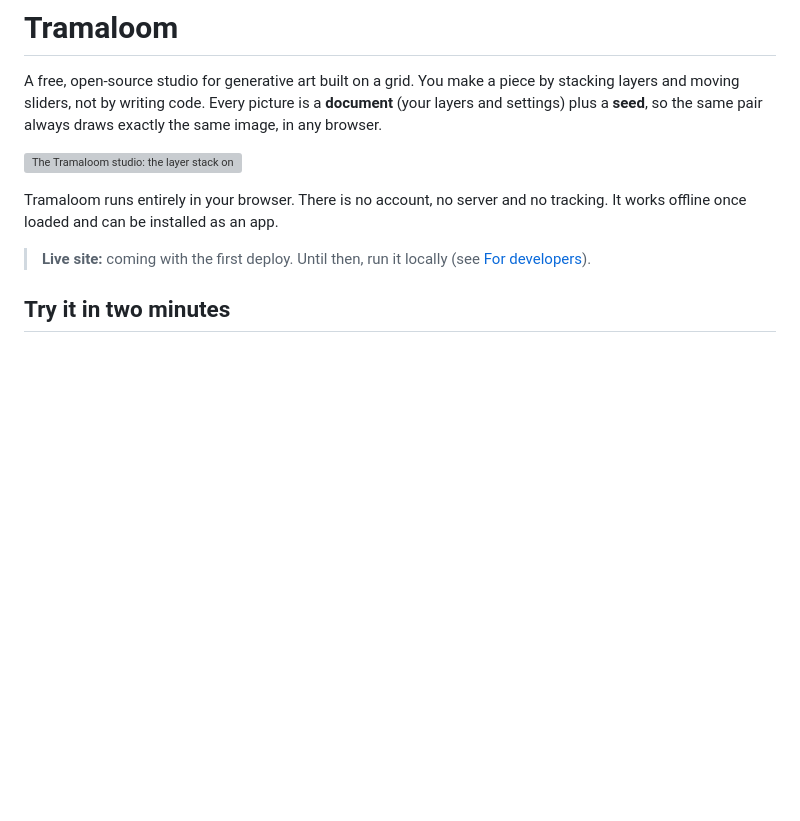
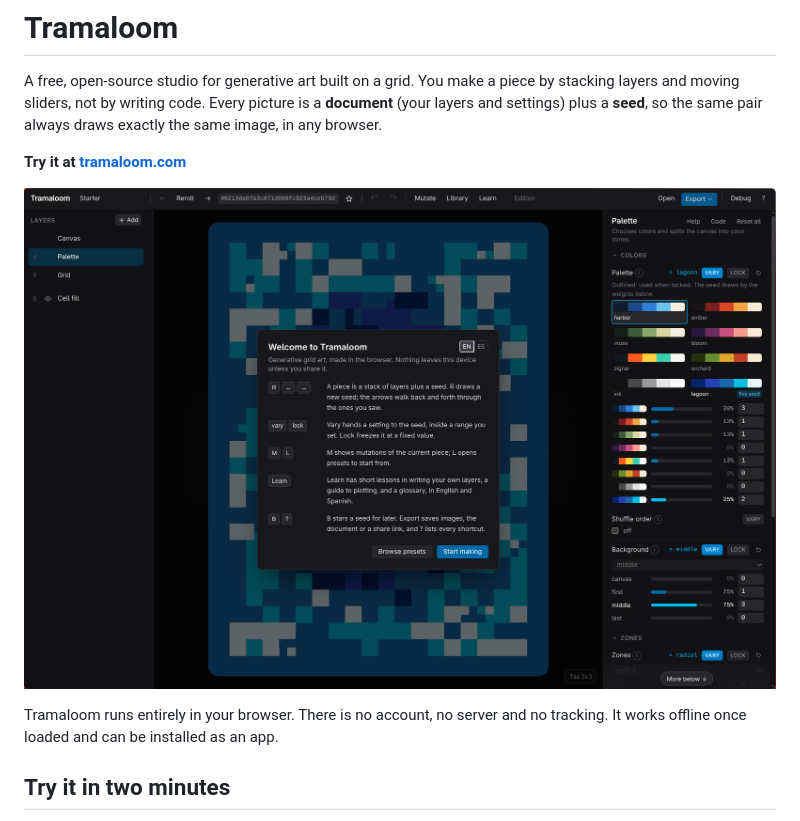
Before and after one commit to tripl3tr3s/tramaloom, a Markdown page: README.md, the part around the change. GitHub-like rendering; pictures changed too: docs/tramaloom-onboarding.png (added); blank space fills up the shorter version; grey boxes are pictures that could not be loaded.

Commit message:
docs: link tramaloom.com and show the onboarding screenshot
The README now points to the live site and replaces the old studio
screenshot with the welcome card on first visit.

```diff
--- a/README.md
+++ b/README.md
@@ -2,11 +2,11 @@
 
 A free, open-source studio for generative art built on a grid. You make a piece by stacking layers and moving sliders, not by writing code. Every picture is a **document** (your layers and settings) plus a **seed**, so the same pair always draws exactly the same image, in any browser.
 
-![The Tramaloom studio: the layer stack on the left, the Waterworks preset on the canvas, and the Pipes settings on the right](docs/tramaloom-studio.png)
+**Try it at [tramaloom.com](https://tramaloom.com)**
+
+![The Tramaloom studio on first visit: the welcome card over a blue grid piece, with the layer stack on the left and the Palette settings on the right](docs/tramaloom-onboarding.png)
 
 Tramaloom runs entirely in your browser. There is no account, no server and no tracking. It works offline once loaded and can be installed as an app.
-
-> **Live site:** coming with the first deploy. Until then, run it locally (see [For developers](#for-developers)).
 
 ## Try it in two minutes
 
```
